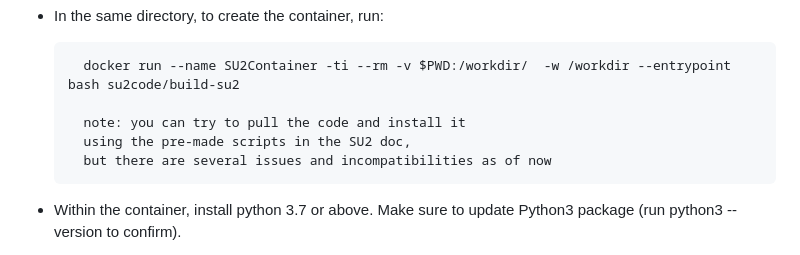
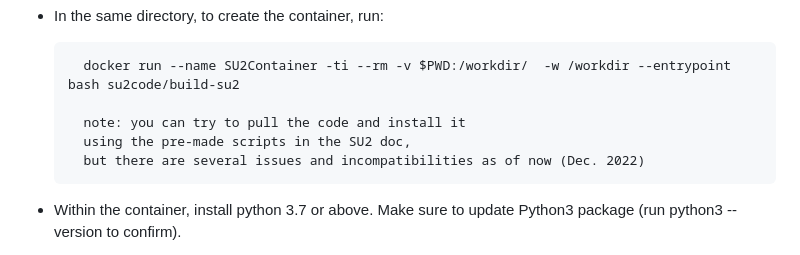
Before and after one commit to HugoHugon-90/Su2WindTunnel, a Markdown page: README.md, the part around the change. Rendered like a GitHub page.

```diff
--- a/README.md
+++ b/README.md
@@ -21,7 +21,7 @@ physical quantities such as surface energy or heat flux.
 
         note: you can try to pull the code and install it
         using the pre-made scripts in the SU2 doc,
-        but there are several issues and incompatibilities as of now
+        but there are several issues and incompatibilities as of now (Dec. 2022)
 
 - Within the container, install python 3.7 or above. Make sure to update Python3 package (run python3 --version to confirm).
 - Within the container, install mpi4py:
```
